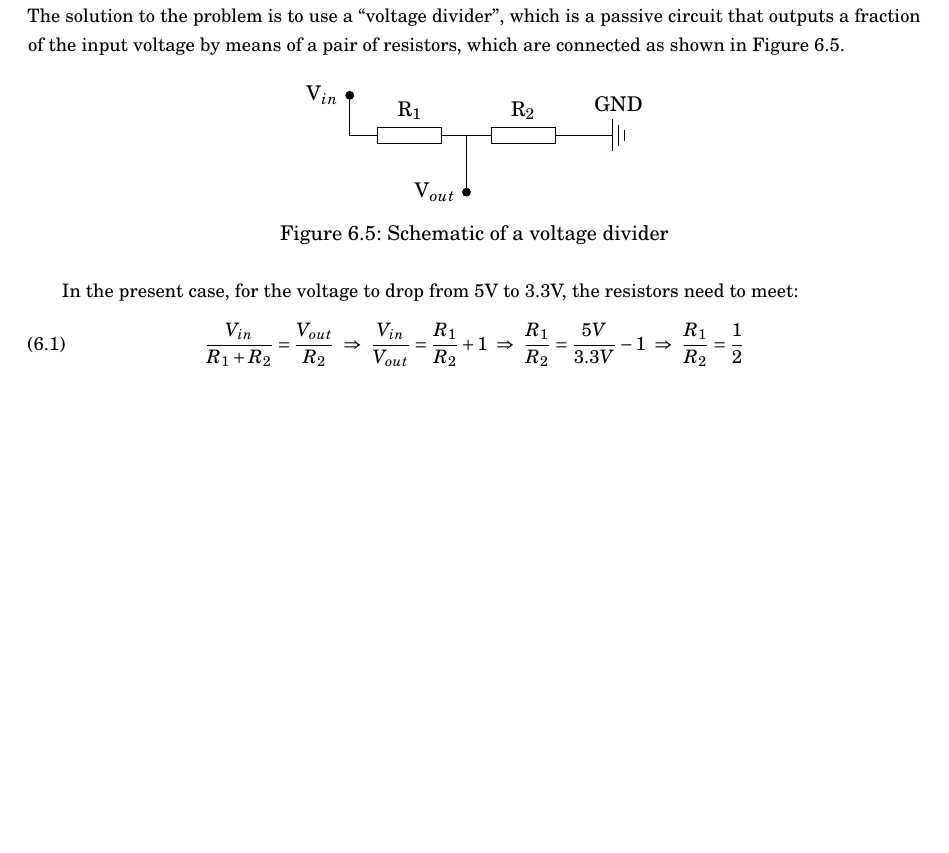
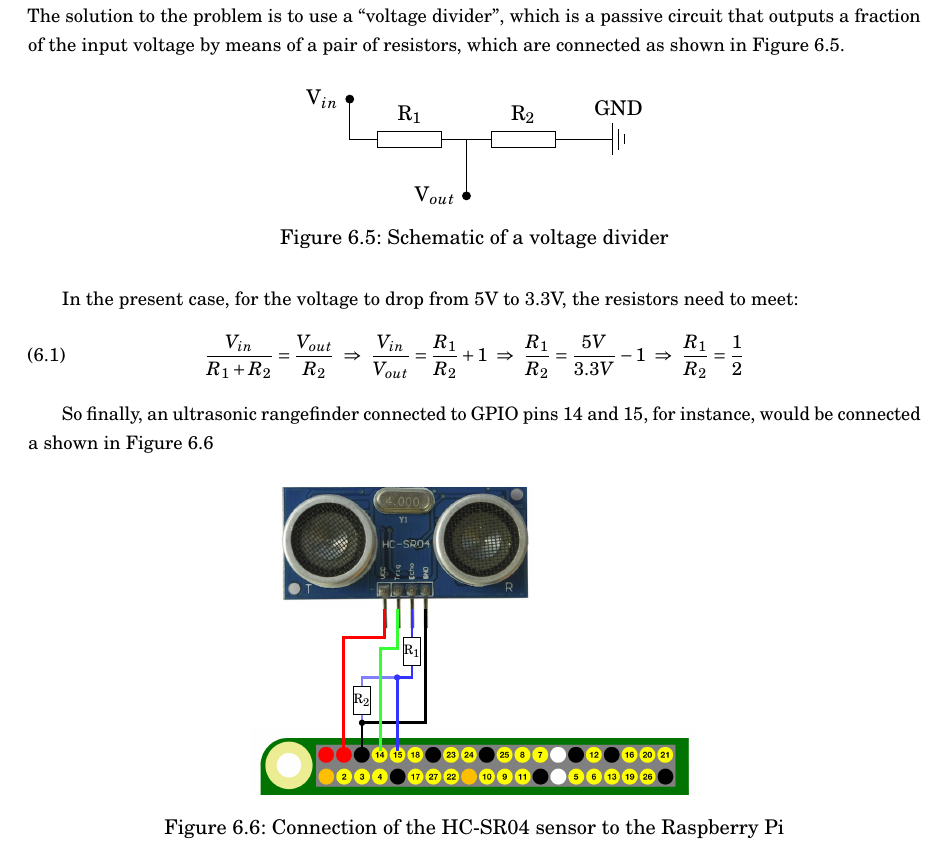
Before and after one commit to AlvaroMlgs/BachelorThesis, a LaTeX thesis (Memoir/memoirthesis.tex, which reads Memoir/chapters/implementation/figures/sonarconnect.tex, Memoir/chapters/implementation/implementation.tex): part of page 51 of 60, cut so that both start at the same text, the shorter picture padded with empty space. Compiled offline with pdfLaTeX.

Commit message:
Finished peripheral connections Section in Implementation Chapter. Appendices pending (II)

```diff
--- /dev/null
+++ b/Memoir/chapters/implementation/figures/sonarconnect.tex
@@ -0,0 +1,41 @@
+\begin{figure}[htbp]
+	\centering
+	\begin{tikzpicture}
+
+		\node(rpi){\includegraphics[width=0.5\textwidth,trim={0 6cm 0 0},clip]{./figures/gpio.png}};
+		\node[above=15mm of rpi,xshift=-1.2cm](sonar){\includegraphics[width=0.3\textwidth,trim={0 2mm 0 6mm},clip]{./figures/hc-sr04.jpg}};
+
+		\coordinate(VCC) at ($(sonar.south)+(-3.8mm,5mm)$);
+		\coordinate(TRIG) at ($(sonar.south)+(-1.5mm,5mm)$);
+		\coordinate(ECHO) at ($(sonar.south)+(1mm,5mm)$);
+		\coordinate(GND) at ($(sonar.south)+(3.3mm,5mm)$);
+
+		\coordinate(v) at ($(sonar.south)+(-3.8mm,0)$);
+		\coordinate(t) at ($(sonar.south)+(-1.5mm,-2mm)$);
+		\coordinate(e) at ($(sonar.south)+(1mm,-7mm)$);
+		\coordinate(g) at ($(sonar.south)+(3.3mm,-15mm)$);
+
+		\coordinate(vcc) at ($(rpi.north west)+(17.6mm,-5.7mm)$);
+		\coordinate(gnd) at ($(rpi.north west)+(20.8mm,-5.7mm)$);
+		\coordinate(trig) at ($(rpi.north west)+(24.0mm,-5mm)$);
+		\coordinate(echo) at ($(rpi.north west)+(27.0mm,-5mm)$);
+
+		\node[draw,fill=white,minimum width=2mm,minimum height=5mm,inner sep=0,above=2mm of e](r1){\tiny R$_1$};
+		\node[draw,fill=white,minimum width=2mm,minimum height=5mm,inner sep=0,above=7mm of gnd](r2){\tiny R$_2$};
+
+		\draw[line width=0.5mm,blue!50] (e) -| (r2);
+		\draw[line width=0.5mm,blue!50] (r2) -- (gnd);
+
+		\draw[line width=0.5mm,red] (VCC) -- (v) -| (vcc);
+		\draw[line width=0.5mm,black] (GND) -- (g) -| (gnd);
+		\draw[line width=0.5mm,green!80] (TRIG) -- (t) -| (trig);
+		\draw[line width=0.5mm,blue!80] (ECHO) -- (r1);
+		\draw[line width=0.5mm,blue!80] (r1) -- (e) -| (echo);
+
+		\node[fill=blue!80,circle,inner sep=0.4mm,above=12.3mm of echo] (connEcho){};
+		\node[fill=black,circle,inner sep=0.4mm,above=5mm of gnd] (connGnd){};
+
+	\end{tikzpicture}
+	\caption{Connection of the HC-SR04 sensor to the Raspberry Pi}
+	\label{fig:sonarconnect}
+\end{figure}
--- a/Memoir/chapters/implementation/implementation.tex
+++ b/Memoir/chapters/implementation/implementation.tex
@@ -123,6 +123,10 @@ In the present case, for the voltage to drop from 5V to 3.3V, the resistors need
 	\frac{V_{in}}{R_1+R_2}=\frac{V_{out}}{R_2} \ \Rightarrow\ \frac{V_{in}}{V_{out}}=\frac{R_1}{R_2}+1 \ \Rightarrow\ \frac{R_1}{R_2}=\frac{5V}{3.3V}-1 \ \Rightarrow\ \frac{R_1}{R_2}=\frac{1}{2}
 \end{equation}
 
+So finally, an ultrasonic rangefinder connected to GPIO pins 14 and 15, for instance, would be connected a shown in Figure \ref{fig:sonarconnect}
+
+\input{./figures/sonarconnect}
+
 
 \section{Software: Bringing everything together}
 
```
Also changed, not shown: Memoir/chapters/implementation/figures/hc-sr04.jpg (added), 7 other files.
